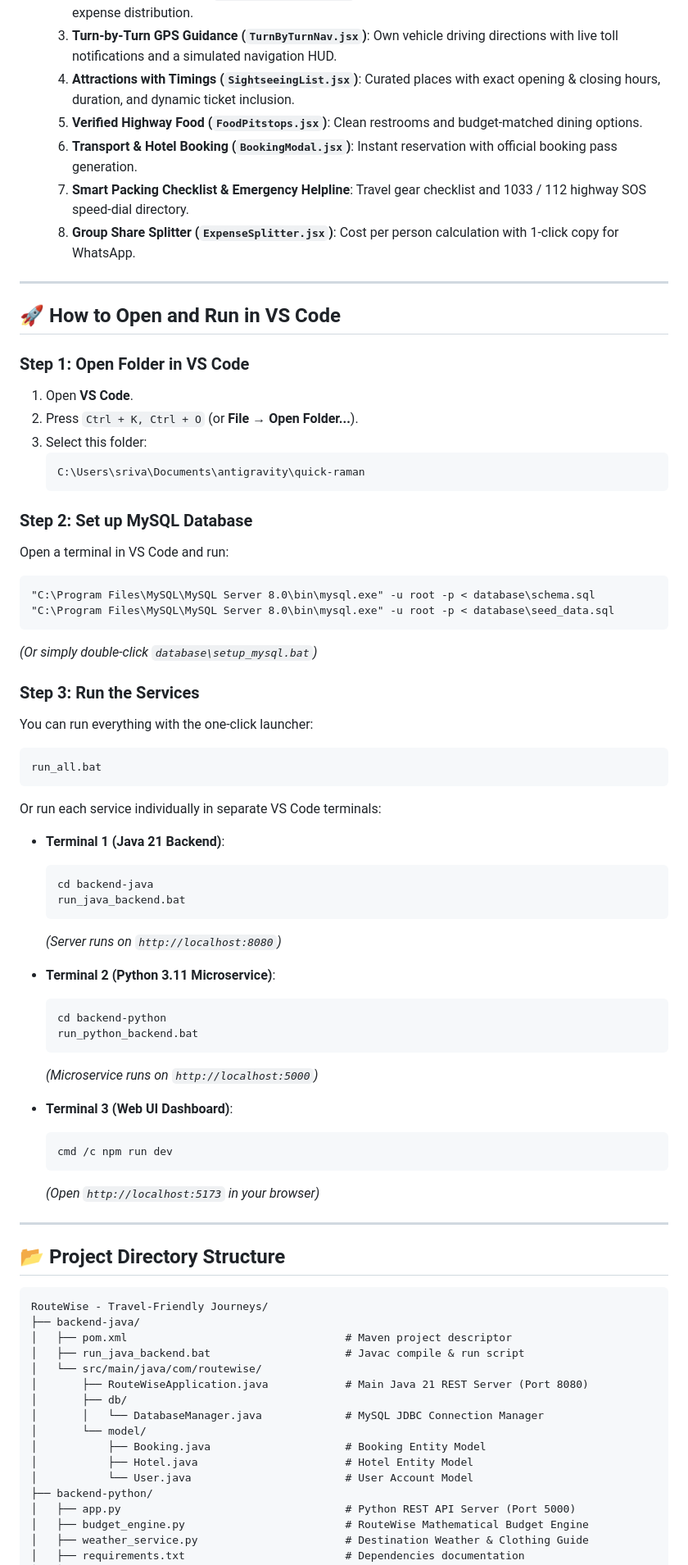
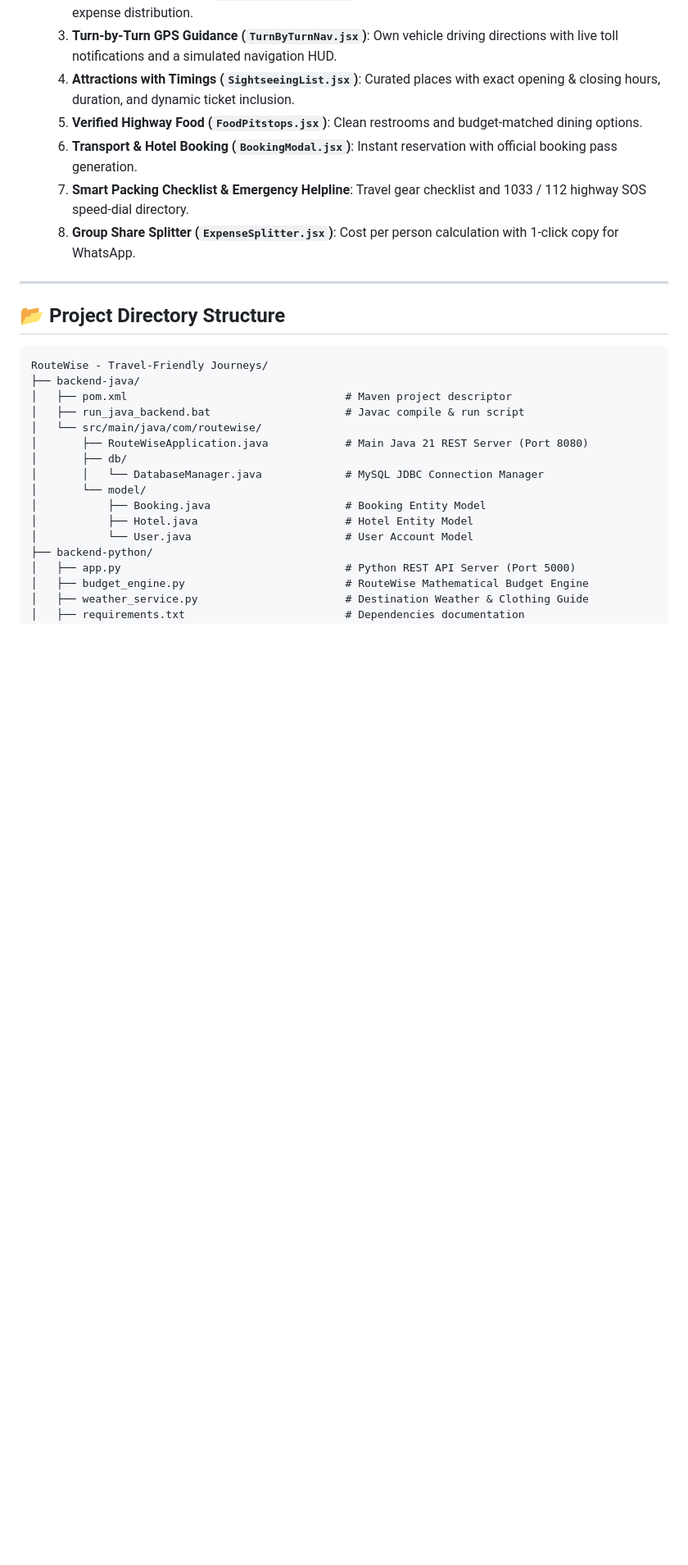
Before and after one commit to gnaneshwari-collab/RouteWise-Estimated_Budget_Journey, a Markdown page: README.md, the part around the change. Shown at 82% size. Rendered like a GitHub page; blank space fills up the shorter version.

Commit message:
Remove setup instructions from README
Removed instructions for opening and running the project in VS Code, including database setup and service execution steps.

````diff
--- a/README.md
+++ b/README.md
@@ -93,54 +93,6 @@ RouteWise uses a modern multi-tier microservices architecture:
 
 ---
 
-## 🚀 How to Open and Run in VS Code
-
-### Step 1: Open Folder in VS Code
-1. Open **VS Code**.
-2. Press `Ctrl + K, Ctrl + O` (or **File** → **Open Folder...**).
-3. Select this folder:
-   ```text
-   C:\Users\sriva\Documents\antigravity\quick-raman
-   ```
-
-### Step 2: Set up MySQL Database
-Open a terminal in VS Code and run:
-```cmd
-"C:\Program Files\MySQL\MySQL Server 8.0\bin\mysql.exe" -u root -p < database\schema.sql
-"C:\Program Files\MySQL\MySQL Server 8.0\bin\mysql.exe" -u root -p < database\seed_data.sql
-```
-*(Or simply double-click `database\setup_mysql.bat`)*
-
-### Step 3: Run the Services
-
-You can run everything with the one-click launcher:
-```cmd
-run_all.bat
-```
-
-Or run each service individually in separate VS Code terminals:
-
-* **Terminal 1 (Java 21 Backend)**:
-  ```cmd
-  cd backend-java
-  run_java_backend.bat
-  ```
-  *(Server runs on `http://localhost:8080`)*
-
-* **Terminal 2 (Python 3.11 Microservice)**:
-  ```cmd
-  cd backend-python
-  run_python_backend.bat
-  ```
-  *(Microservice runs on `http://localhost:5000`)*
-
-* **Terminal 3 (Web UI Dashboard)**:
-  ```cmd
-  cmd /c npm run dev
-  ```
-  *(Open `http://localhost:5173` in your browser)*
-
----
 
 ## 📂 Project Directory Structure
 
````
